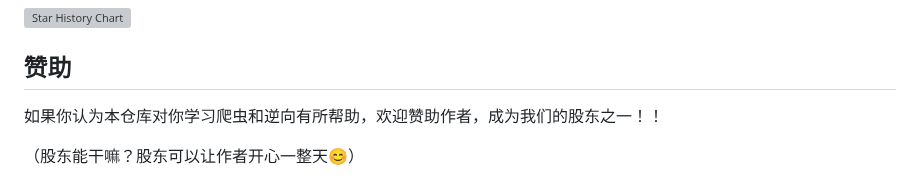
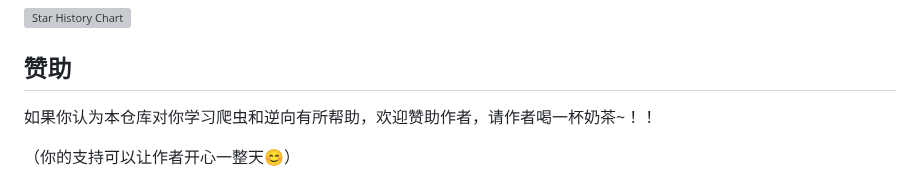
Before and after one commit to xishandong/crawlProject, a Markdown page: README.md, the part around the change. GitHub-like rendering; grey boxes are pictures that could not be loaded.

Commit message:
更新README

```diff
--- a/README.md
+++ b/README.md
@@ -145,9 +145,9 @@ _此项目将持续更新_
 
 ## 赞助
 
-如果你认为本仓库对你学习爬虫和逆向有所帮助，欢迎赞助作者，成为我们的股东之一！！
+如果你认为本仓库对你学习爬虫和逆向有所帮助，欢迎赞助作者，请作者喝一杯奶茶~！！
 
-（股东能干嘛？股东可以让作者开心一整天😊）
+（你的支持可以让作者开心一整天😊）
 
 <div style='display:flex'>
     <img src="./README_img/wechatPay.JPG" alt="微信支付" style="zoom:50%;" />
```
